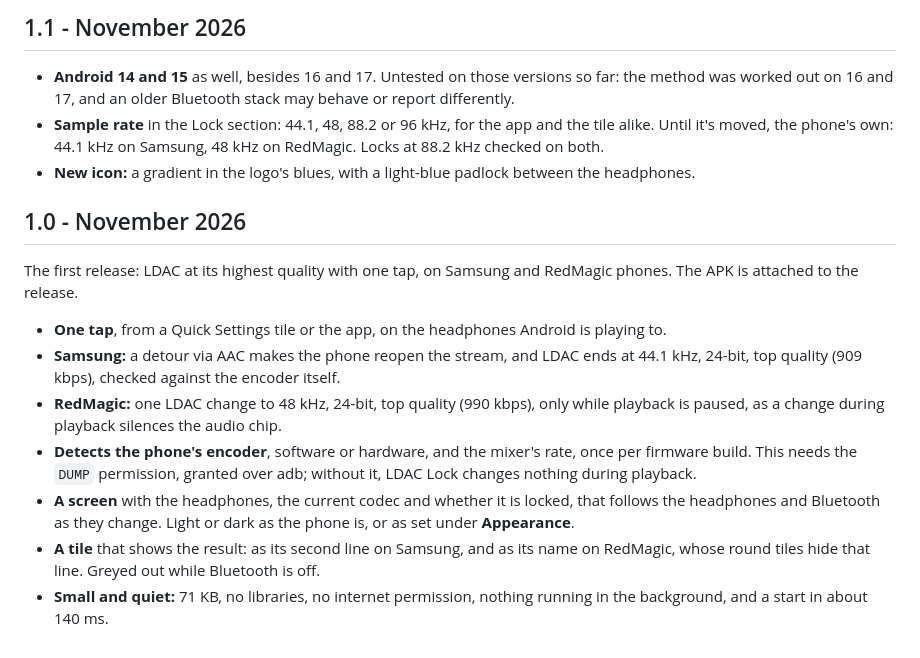
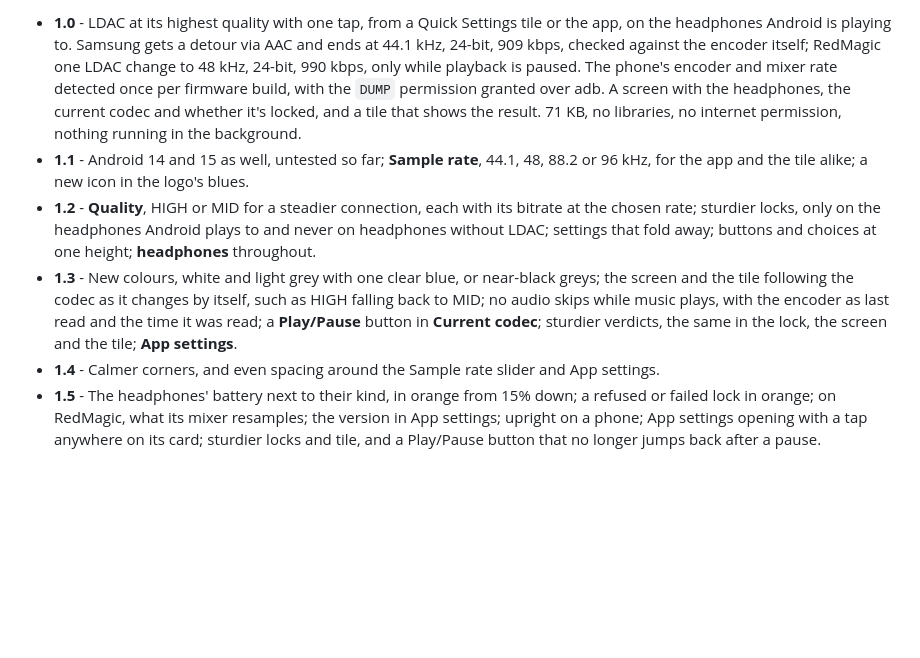
Before and after one commit to Stouthart/LDAC-Lock, a Markdown page: RELEASE.md, the part around one of its changes. Rendered like a GitHub page; blank space fills up the shorter version.

```diff
--- a/RELEASE.md
+++ b/RELEASE.md
@@ -42,17 +18,6 @@ Highlights per version, newest first.
-## 1.1 - November 2026
-
-- **Android 14 and 15** as well, besides 16 and 17. Untested on those versions so far: the method was worked out on 16 and 17, and an older Bluetooth stack may behave or report differently.
-- **Sample rate** in the Lock section: 44.1, 48, 88.2 or 96 kHz, for the app and the tile alike. Until it's moved, the phone's own: 44.1 kHz on Samsung, 48 kHz on RedMagic. Locks at 88.2 kHz checked on both.
-- **New icon:** a gradient in the logo's blues, with a light-blue padlock between the headphones.
-
-## 1.0 - November 2026
-
-The first release: LDAC at its highest quality with one tap, on Samsung and RedMagic phones. The APK is attached to the release.
-
-- **One tap**, from a Quick Settings tile or the app, on the headphones Android is playing to.
-- **Samsung:** a detour via AAC makes the phone reopen the stream, and LDAC ends at 44.1 kHz, 24-bit, top quality (909 kbps), checked against the encoder itself.
-- **RedMagic:** one LDAC change to 48 kHz, 24-bit, top quality (990 kbps), only while playback is paused, as a change during playback silences the audio chip.
-- **Detects the phone's encoder**, software or hardware, and the mixer's rate, once per firmware build. This needs the `DUMP` permission, granted over adb; without it, LDAC Lock changes nothing during playback.
-- **A screen** with the headphones, the current codec and whether it is locked, that follows the headphones and Bluetooth as they change. Light or dark as the phone is, or as set under **Appearance**.
-- **A tile** that shows the result: as its second line on Samsung, and as its name on RedMagic, whose round tiles hide that line. Greyed out while Bluetooth is off.
-- **Small and quiet:** 71 KB, no libraries, no internet permission, nothing running in the background, and a start in about 140 ms.
+- **1.0** - LDAC at its highest quality with one tap, from a Quick Settings tile or the app, on the headphones Android is playing to. Samsung gets a detour via AAC and ends at 44.1 kHz, 24-bit, 909 kbps, checked against the encoder itself; RedMagic one LDAC change to 48 kHz, 24-bit, 990 kbps, only while playback is paused. The phone's encoder and mixer rate detected once per firmware build, with the `DUMP` permission granted over adb. A screen with the headphones, the current codec and whether it's locked, and a tile that shows the result. 71 KB, no libraries, no internet permission, nothing running in the background.
+- **1.1** - Android 14 and 15 as well, untested so far; **Sample rate**, 44.1, 48, 88.2 or 96 kHz, for the app and the tile alike; a new icon in the logo's blues.
+- **1.2** - **Quality**, HIGH or MID for a steadier connection, each with its bitrate at the chosen rate; sturdier locks, only on the headphones Android plays to and never on headphones without LDAC; settings that fold away; buttons and choices at one height; **headphones** throughout.
+- **1.3** - New colours, white and light grey with one clear blue, or near-black greys; the screen and the tile following the codec as it changes by itself, such as HIGH falling back to MID; no audio skips while music plays, with the encoder as last read and the time it was read; a **Play/Pause** button in **Current codec**; sturdier verdicts, the same in the lock, the screen and the tile; **App settings**.
+- **1.4** - Calmer corners, and even spacing around the Sample rate slider and App settings.
+- **1.5** - The headphones' battery next to their kind, in orange from 15% down; a refused or failed lock in orange; on RedMagic, what its mixer resamples; the version in App settings; upright on a phone; App settings opening with a tap anywhere on its card; sturdier locks and tile, and a Play/Pause button that no longer jumps back after a pause.
```
Also changed, not shown: other parts of RELEASE.md (+9 -33 lines), README.md (+8 -8 lines), docs/screenshot-s25.png, 7 other files.
